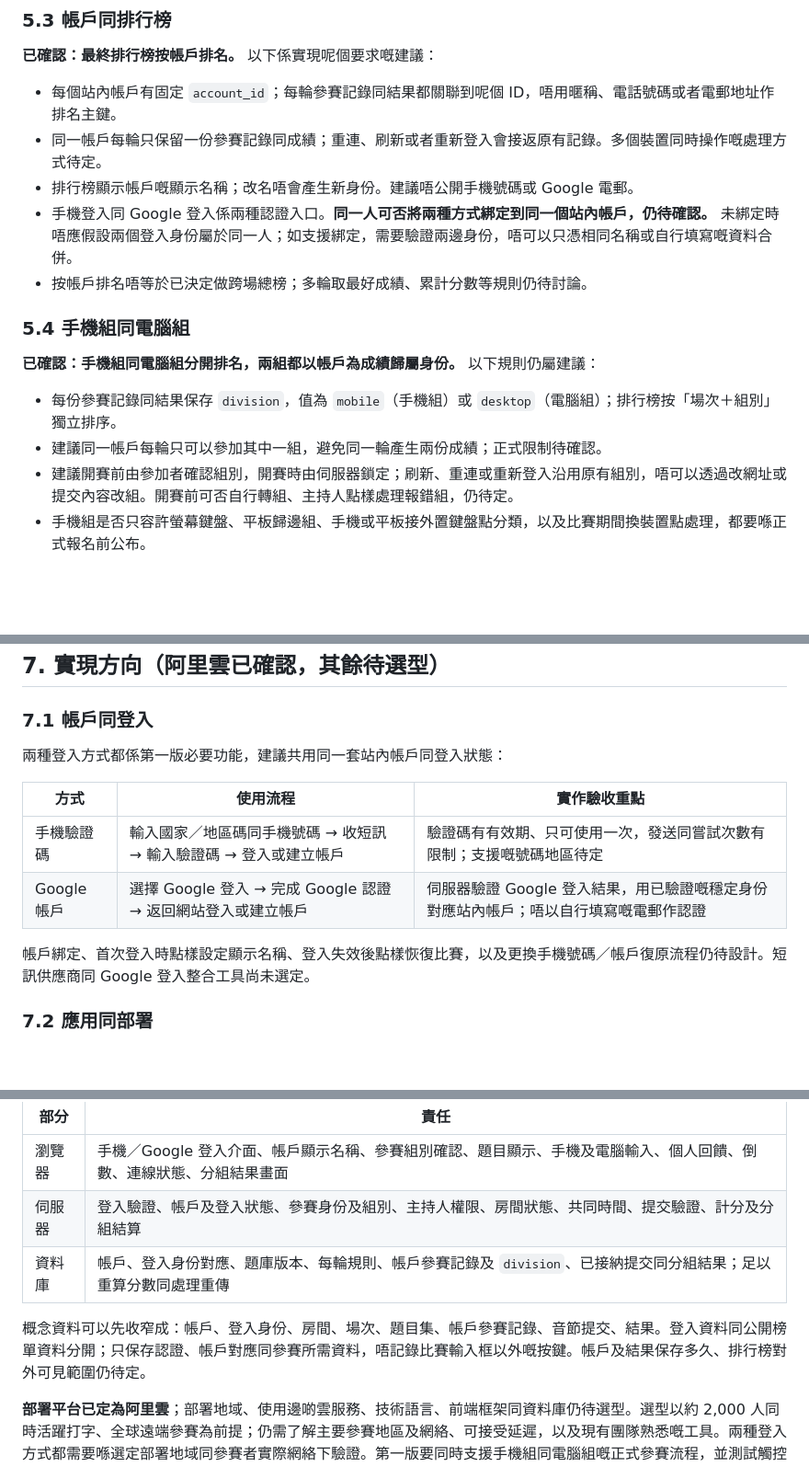
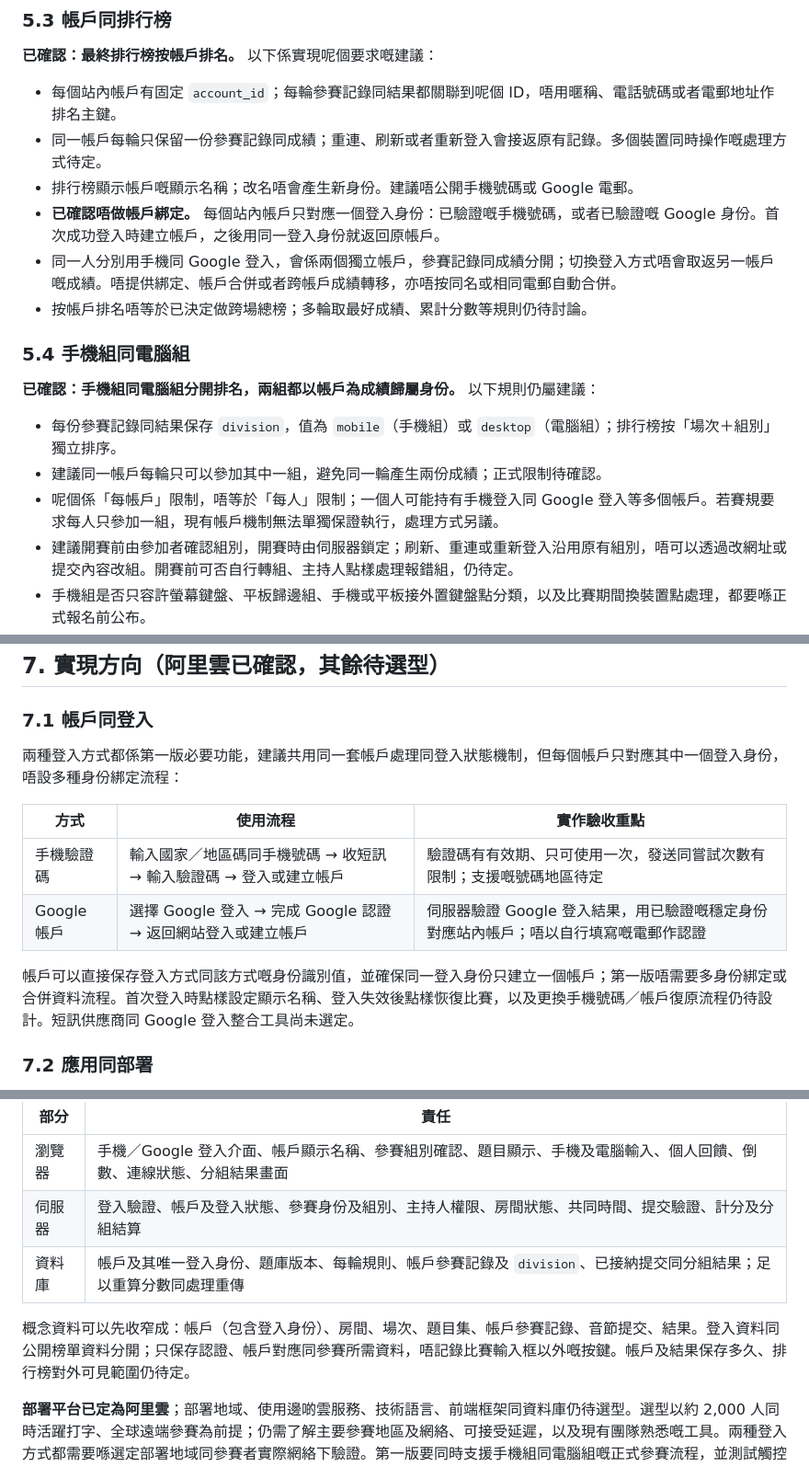
Before and after one commit to CanCLID/contest, a Markdown page: SPEC.md, 3 parts joined by grey strips. Shown at 92% size. GitHub-like rendering; blank space fills up the shorter version.

```diff
--- a/SPEC.md
+++ b/SPEC.md
@@ -121,7 +122,8 @@ Repo：[CanCLID/contest](https://github.com/CanCLID/contest)
 - 每個站內帳戶有固定 `account_id`；每輪參賽記錄同結果都關聯到呢個 ID，唔用暱稱、電話號碼或者電郵地址作排名主鍵。
 - 同一帳戶每輪只保留一份參賽記錄同成績；重連、刷新或者重新登入會接返原有記錄。多個裝置同時操作嘅處理方式待定。
 - 排行榜顯示帳戶嘅顯示名稱；改名唔會產生新身份。建議唔公開手機號碼或 Google 電郵。
-- 手機登入同 Google 登入係兩種認證入口。**同一人可否將兩種方式綁定到同一個站內帳戶，仍待確認。** 未綁定時唔應假設兩個登入身份屬於同一人；如支援綁定，需要驗證兩邊身份，唔可以只憑相同名稱或自行填寫嘅資料合併。
+- **已確認唔做帳戶綁定。** 每個站內帳戶只對應一個登入身份：已驗證嘅手機號碼，或者已驗證嘅 Google 身份。首次成功登入時建立帳戶，之後用同一登入身份就返回原帳戶。
+- 同一人分別用手機同 Google 登入，會係兩個獨立帳戶，參賽記錄同成績分開；切換登入方式唔會取返另一帳戶嘅成績。唔提供綁定、帳戶合併或者跨帳戶成績轉移，亦唔按同名或相同電郵自動合併。
 - 按帳戶排名唔等於已決定做跨場總榜；多輪取最好成績、累計分數等規則仍待討論。
 
 ### 5.4 手機組同電腦組
@@ -130,6 +132,7 @@ Repo：[CanCLID/contest](https://github.com/CanCLID/contest)
 
 - 每份參賽記錄同結果保存 `division`，值為 `mobile`（手機組）或 `desktop`（電腦組）；排行榜按「場次＋組別」獨立排序。
 - 建議同一帳戶每輪只可以參加其中一組，避免同一輪產生兩份成績；正式限制待確認。
+- 呢個係「每帳戶」限制，唔等於「每人」限制；一個人可能持有手機登入同 Google 登入等多個帳戶。若賽規要求每人只參加一組，現有帳戶機制無法單獨保證執行，處理方式另議。
 - 建議開賽前由參加者確認組別，開賽時由伺服器鎖定；刷新、重連或重新登入沿用原有組別，唔可以透過改網址或提交內容改組。開賽前可否自行轉組、主持人點樣處理報錯組，仍待定。
 - 手機組是否只容許螢幕鍵盤、平板歸邊組、手機或平板接外置鍵盤點分類，以及比賽期間換裝置點處理，都要喺正式報名前公布。
 - 瀏覽器 User-Agent、視窗尺寸等資料只可以用嚟提示選組或標記待核查情況，唔能夠可靠證明實際裝置或有冇外置鍵盤。遠端參賽亦唔能夠單靠呢啲資料保證組別公平或防止作弊。
@@ -152,14 +155,14 @@ Repo：[CanCLID/contest](https://github.com/CanCLID/contest)
 
 ### 7.1 帳戶同登入
 
-兩種登入方式都係第一版必要功能，建議共用同一套站內帳戶同登入狀態：
+兩種登入方式都係第一版必要功能，建議共用同一套帳戶處理同登入狀態機制，但每個帳戶只對應其中一個登入身份，唔設多種身份綁定流程：
 
 | 方式 | 使用流程 | 實作驗收重點 |
 | --- | --- | --- |
 | 手機驗證碼 | 輸入國家／地區碼同手機號碼 → 收短訊 → 輸入驗證碼 → 登入或建立帳戶 | 驗證碼有有效期、只可使用一次，發送同嘗試次數有限制；支援嘅號碼地區待定 |
 | Google 帳戶 | 選擇 Google 登入 → 完成 Google 認證 → 返回網站登入或建立帳戶 | 伺服器驗證 Google 登入結果，用已驗證嘅穩定身份對應站內帳戶；唔以自行填寫嘅電郵作認證 |
 
-帳戶綁定、首次登入時點樣設定顯示名稱、登入失效後點樣恢復比賽，以及更換手機號碼／帳戶復原流程仍待設計。短訊供應商同 Google 登入整合工具尚未選定。
+帳戶可以直接保存登入方式同該方式嘅身份識別值，並確保同一登入身份只建立一個帳戶；第一版唔需要多身份綁定或合併資料流程。首次登入時點樣設定顯示名稱、登入失效後點樣恢復比賽，以及更換手機號碼／帳戶復原流程仍待設計。短訊供應商同 Google 登入整合工具尚未選定。
 
 ### 7.2 應用同部署
 
@@ -174,9 +177,9 @@ Repo：[CanCLID/contest](https://github.com/CanCLID/contest)
 | --- | --- |
 | 瀏覽器 | 手機／Google 登入介面、帳戶顯示名稱、參賽組別確認、題目顯示、手機及電腦輸入、個人回饋、倒數、連線狀態、分組結果畫面 |
 | 伺服器 | 登入驗證、帳戶及登入狀態、參賽身份及組別、主持人權限、房間狀態、共同時間、提交驗證、計分及分組結算 |
-| 資料庫 | 帳戶、登入身份對應、題庫版本、每輪規則、帳戶參賽記錄及 `division`、已接納提交同分組結果；足以重算分數同處理重傳 |
+| 資料庫 | 帳戶及其唯一登入身份、題庫版本、每輪規則、帳戶參賽記錄及 `division`、已接納提交同分組結果；足以重算分數同處理重傳 |
 
-概念資料可以先收窄成：帳戶、登入身份、房間、場次、題目集、帳戶參賽記錄、音節提交、結果。登入資料同公開榜單資料分開；只保存認證、帳戶對應同參賽所需資料，唔記錄比賽輸入框以外嘅按鍵。帳戶及結果保存多久、排行榜對外可見範圍仍待定。
+概念資料可以先收窄成：帳戶（包含登入身份）、房間、場次、題目集、帳戶參賽記錄、音節提交、結果。登入資料同公開榜單資料分開；只保存認證、帳戶對應同參賽所需資料，唔記錄比賽輸入框以外嘅按鍵。帳戶及結果保存多久、排行榜對外可見範圍仍待定。
 
 **部署平台已定為阿里雲**；部署地域、使用邊啲雲服務、技術語言、前端框架同資料庫仍待選型。選型以約 2,000 人同時活躍打字、全球遠端參賽為前提；仍需了解主要參賽地區及網絡、可接受延遲，以及現有團隊熟悉嘅工具。兩種登入方式都需要喺選定部署地域同參賽者實際網絡下驗證。第一版要同時支援手機組同電腦組嘅正式參賽流程，並測試觸控螢幕鍵盤同實體鍵盤嘅輸入體驗。
 
```
Also changed, not shown: other parts of SPEC.md (+6 -4 lines).
